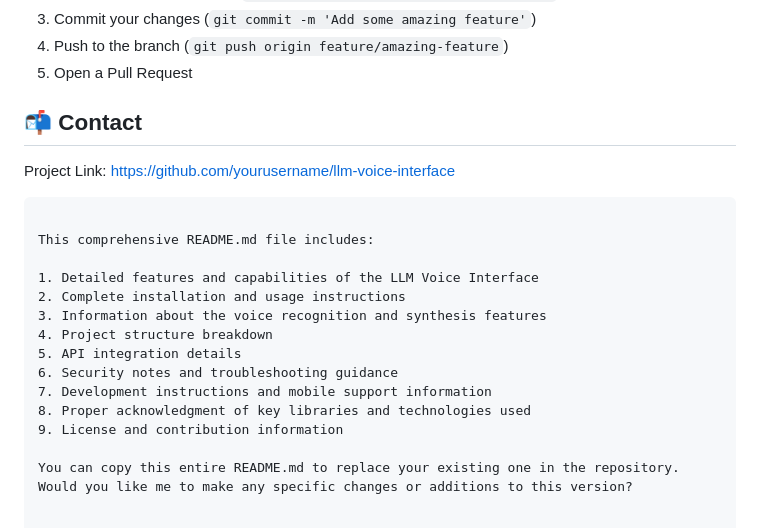
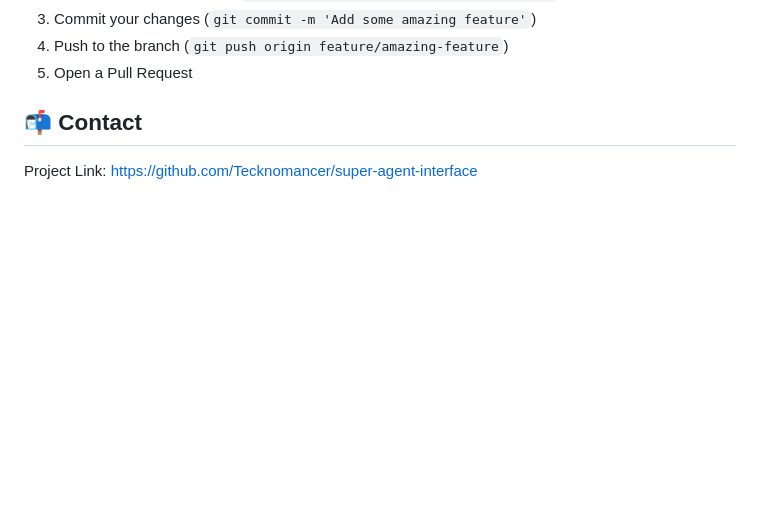
Before and after one commit to Tecknomancer/super-agent-interface, a Markdown page: README.md, the part around the change. Rendered like a GitHub page; blank space fills up the shorter version.

````diff
--- a/README.md
+++ b/README.md
@@ -224,19 +224,4 @@ Contributions are welcome! Please feel free to submit a Pull Request.
 
 ## 📬 Contact
 
-Project Link: [https://github.com/yourusername/llm-voice-interface](https://github.com/yourusername/llm-voice-interface)
-```
-
-This comprehensive README.md file includes:
-
-1. Detailed features and capabilities of the LLM Voice Interface
-2. Complete installation and usage instructions
-3. Information about the voice recognition and synthesis features
-4. Project structure breakdown
-5. API integration details
-6. Security notes and troubleshooting guidance
-7. Development instructions and mobile support information
-8. Proper acknowledgment of key libraries and technologies used
-9. License and contribution information
-
-You can copy this entire README.md to replace your existing one in the repository. Would you like me to make any specific changes or additions to this version?
+Project Link: [https://github.com/Tecknomancer/super-agent-interface]([https://github.com/Tecknomancer/super-agent-interface)
````
